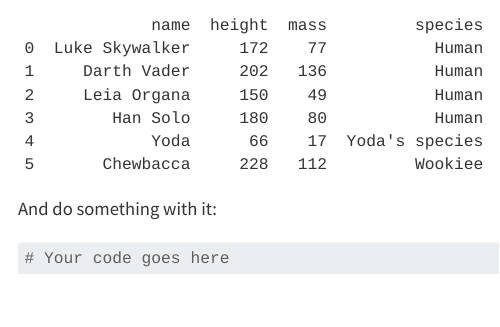
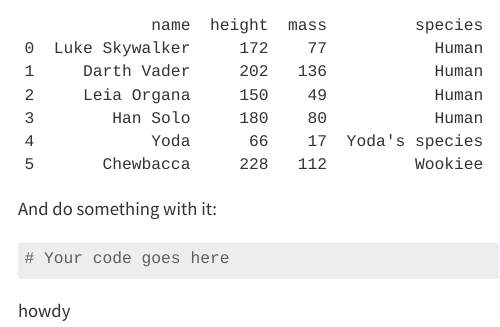
Before and after one commit to evajnewby/git-merge-practice, a Quarto document (practice.qmd): the page in a window 1100 px wide, from 400 px down. Rendered offline with R 4.5, knitr and Pandoc in place of Quarto, with nearby package versions.

Commit message:
Initial commite: second practice

````diff
--- a/practice.qmd
+++ b/practice.qmd
@@ -24,3 +24,4 @@ And do something with it:
 ```{python}
 # Your code goes here
 ```
+howdy
````
